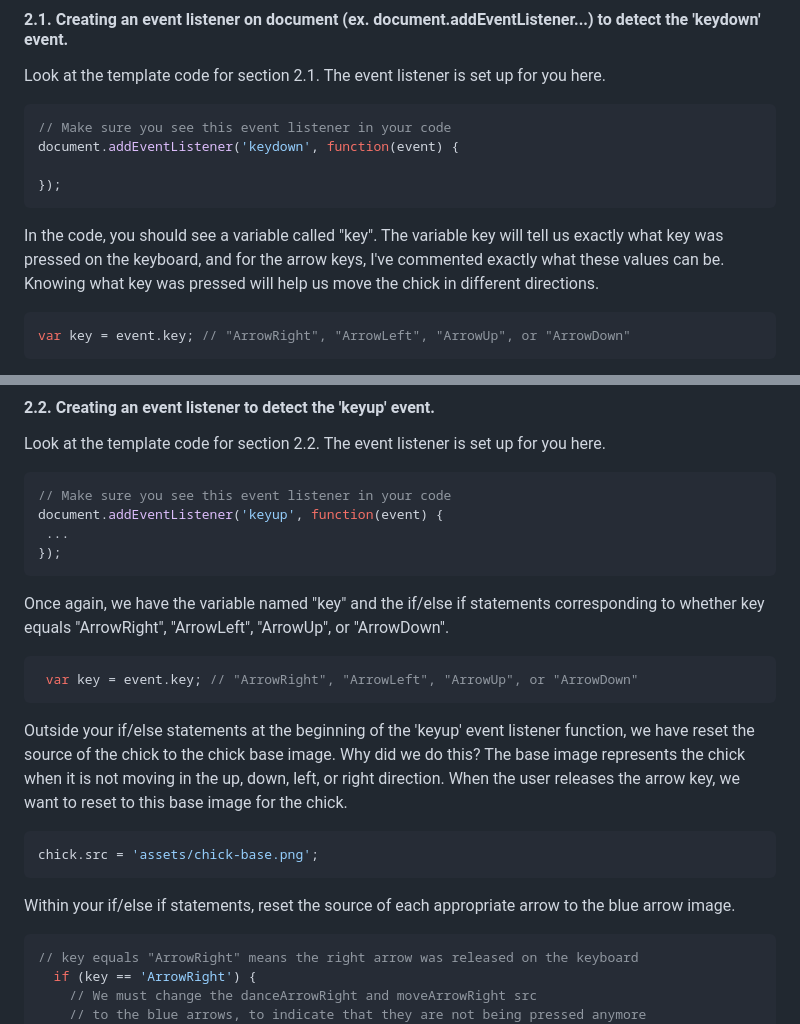
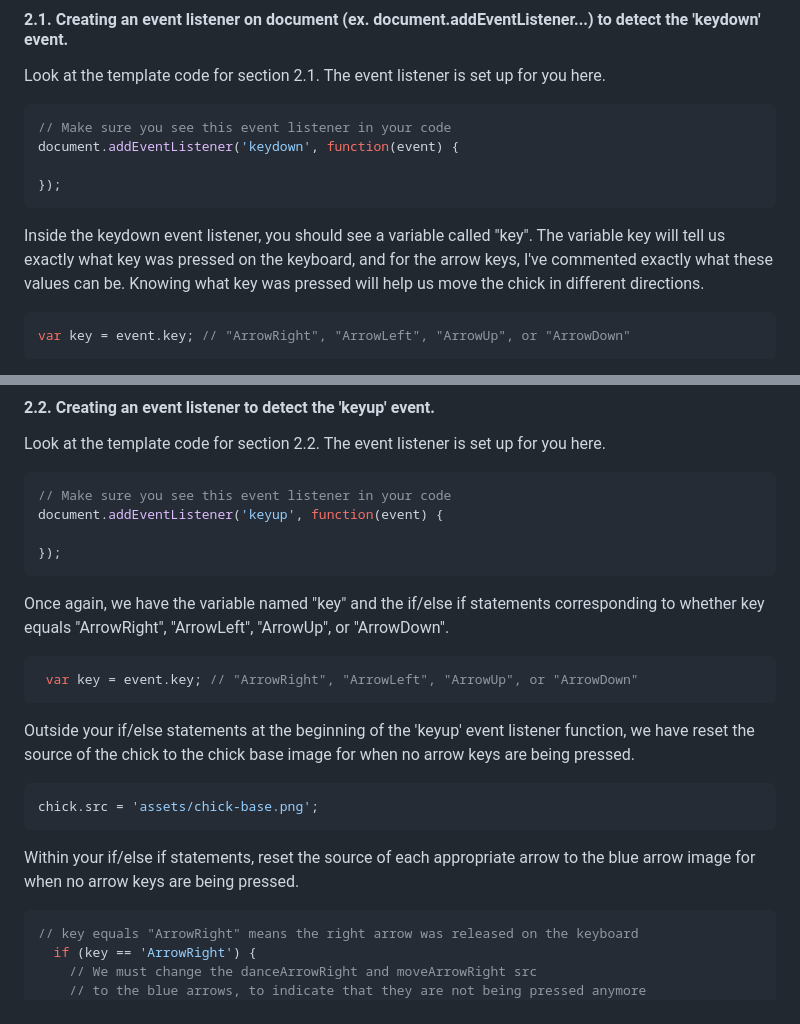
Before and after one commit to ICSpark-Projects/Chick-Dance-Revolution-Easy, a Markdown page: README.md, 2 parts joined by grey strips. GitHub-like rendering.

````diff
--- a/README.md
+++ b/README.md
@@ -79,7 +79,7 @@ document.addEventListener('keydown', function(event) {
 });
 ```
 
-In the code, you should see a variable called "key". The variable key will tell us exactly what key was pressed on the keyboard, and for the arrow keys, I've commented exactly what these values can be. Knowing what key was pressed will help us move the chick in different directions.
+Inside the keydown event listener, you should see a variable called "key". The variable key will tell us exactly what key was pressed on the keyboard, and for the arrow keys, I've commented exactly what these values can be. Knowing what key was pressed will help us move the chick in different directions.
 
 ```javascript
 var key = event.key; // "ArrowRight", "ArrowLeft", "ArrowUp", or "ArrowDown"
@@ -140,7 +140,7 @@ Look at the template code for section 2.2. The event listener is set up for you
 ```javascript
 // Make sure you see this event listener in your code
 document.addEventListener('keyup', function(event) {
- ...
+
 });
 ```
 
@@ -150,14 +150,13 @@ Once again, we have the variable named "key" and the if/else if statements corre
  var key = event.key; // "ArrowRight", "ArrowLeft", "ArrowUp", or "ArrowDown"
 ```
 
-Outside your if/else statements at the beginning of the 'keyup' event listener function, we have reset the source of the chick to the chick base image.
-Why did we do this? The base image represents the chick when it is not moving in the up, down, left, or right direction. When the user releases the arrow key, we want to reset to this base image for the chick.
+Outside your if/else statements at the beginning of the 'keyup' event listener function, we have reset the source of the chick to the chick base image for when no arrow keys are being pressed.
 
 ```javascript
 chick.src = 'assets/chick-base.png';
 ```
 
-Within your if/else if statements, reset the source of each appropriate arrow to the blue arrow image.
+Within your if/else if statements, reset the source of each appropriate arrow to the blue arrow image for when no arrow keys are being pressed.
 
 ```javascript
 // key equals "ArrowRight" means the right arrow was released on the keyboard
````
Also changed, not shown: other parts of README.md (+10 -10 lines).
